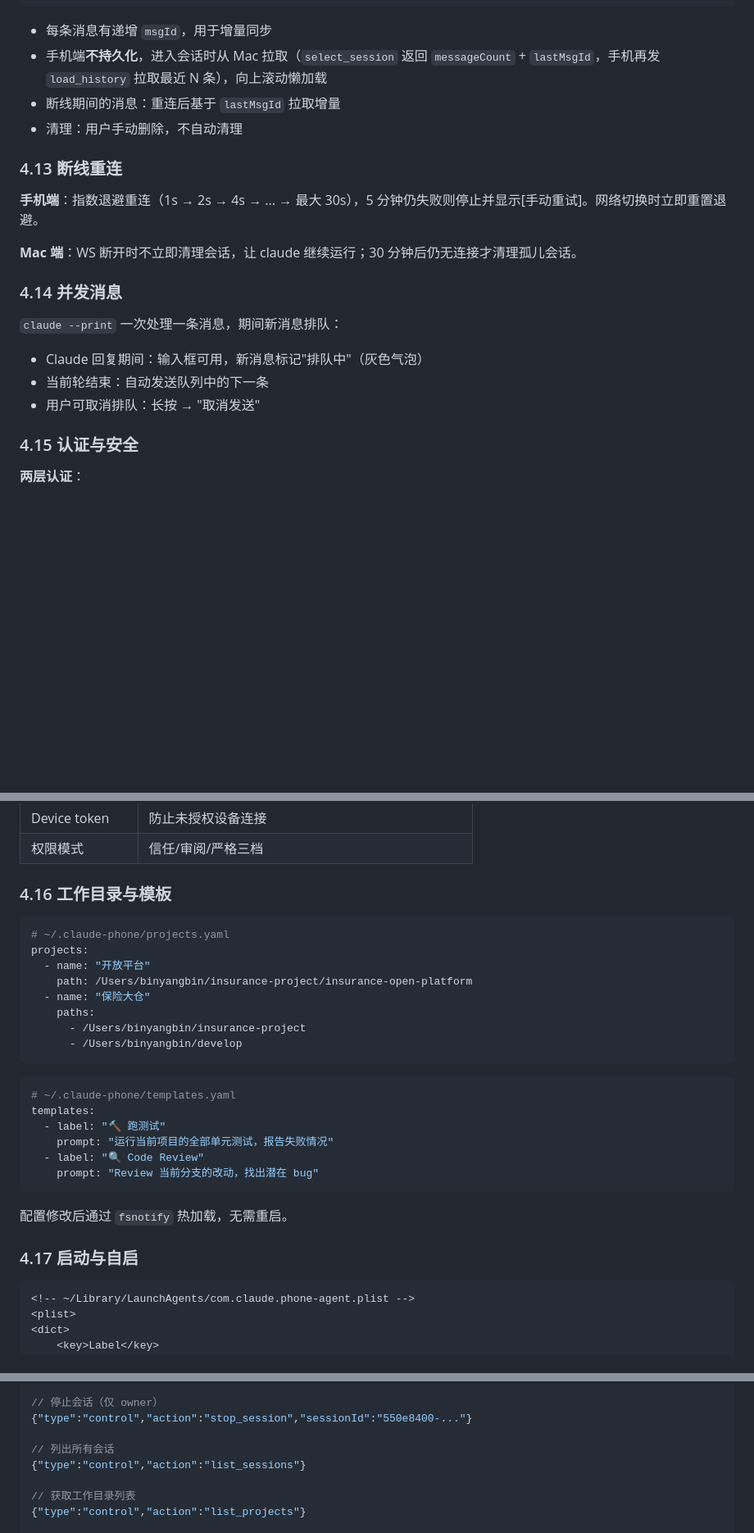
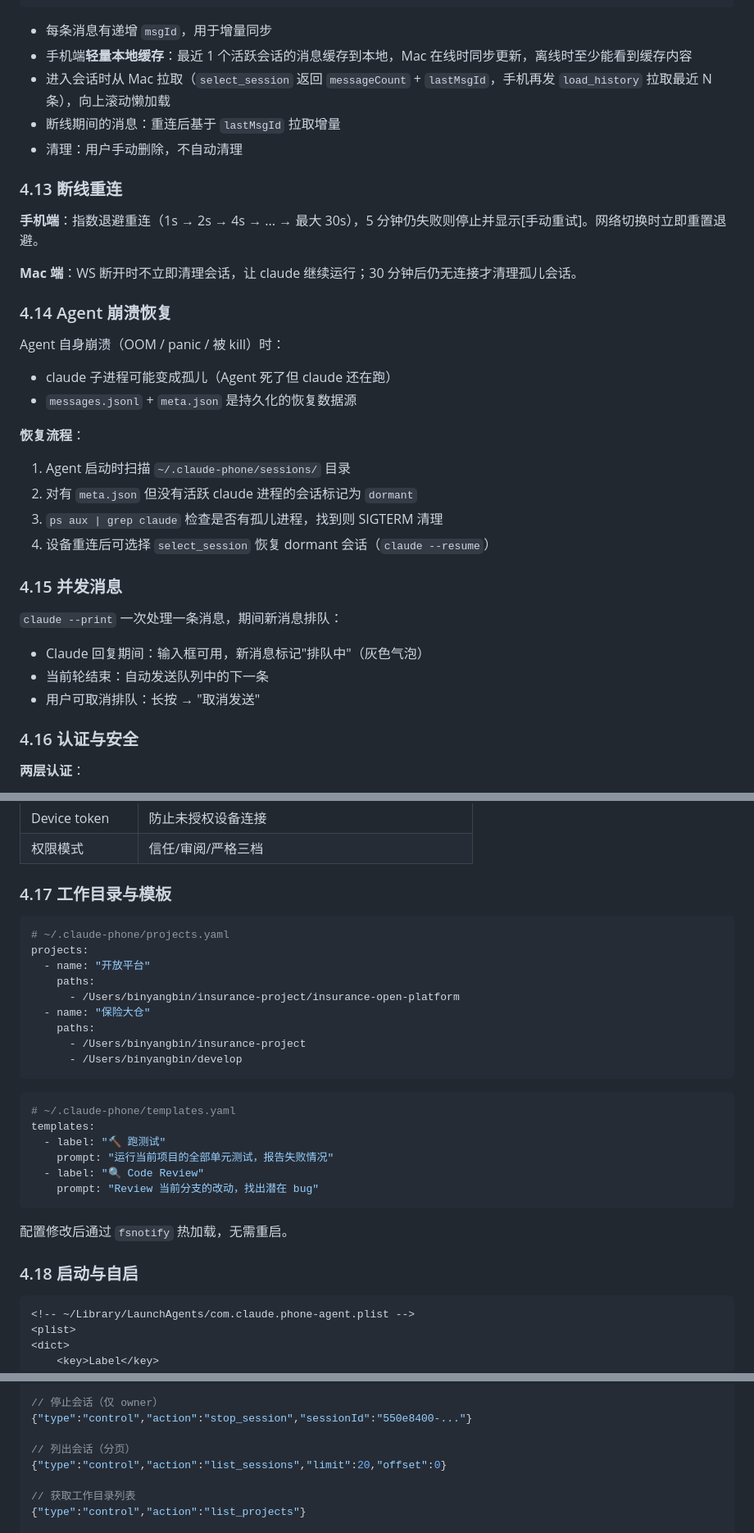
Before and after one commit to yang-bin-free/claude-phone, a Markdown page: README.md, 3 parts joined by grey strips. Shown at 82% size. Rendered like a GitHub page; blank space fills up the shorter version.

````diff
--- a/README.md
+++ b/README.md
@@ -424,7 +431,8 @@ WebSocket 发给所有订阅者:
 ```
 
 - 每条消息有递增 `msgId`，用于增量同步
-- 手机端**不持久化**，进入会话时从 Mac 拉取（`select_session` 返回 `messageCount` + `lastMsgId`，手机再发 `load_history` 拉取最近 N 条），向上滚动懒加载
+- 手机端**轻量本地缓存**：最近 1 个活跃会话的消息缓存到本地，Mac 在线时同步更新，离线时至少能看到缓存内容
+- 进入会话时从 Mac 拉取（`select_session` 返回 `messageCount` + `lastMsgId`，手机再发 `load_history` 拉取最近 N 条），向上滚动懒加载
 - 断线期间的消息：重连后基于 `lastMsgId` 拉取增量
 - 清理：用户手动删除，不自动清理
 
@@ -434,7 +442,21 @@ WebSocket 发给所有订阅者:
 
 **Mac 端**：WS 断开时不立即清理会话，让 claude 继续运行；30 分钟后仍无连接才清理孤儿会话。
 
-### 4.14 并发消息
+### 4.14 Agent 崩溃恢复
+
+Agent 自身崩溃（OOM / panic / 被 kill）时：
+
+- claude 子进程可能变成孤儿（Agent 死了但 claude 还在跑）
+- `messages.jsonl` + `meta.json` 是持久化的恢复数据源
+
+**恢复流程**：
+
+1. Agent 启动时扫描 `~/.claude-phone/sessions/` 目录
+2. 对有 `meta.json` 但没有活跃 claude 进程的会话标记为 `dormant`
+3. `ps aux | grep claude` 检查是否有孤儿进程，找到则 SIGTERM 清理
+4. 设备重连后可选择 `select_session` 恢复 dormant 会话（`claude --resume`）
+
+### 4.15 并发消息
 
 `claude --print` 一次处理一条消息，期间新消息排队：
 
@@ -442,7 +464,7 @@ WebSocket 发给所有订阅者:
 - 当前轮结束：自动发送队列中的下一条
 - 用户可取消排队：长按 → "取消发送"
 
-### 4.15 认证与安全
+### 4.16 认证与安全
 
 **两层认证**：
 
@@ -466,13 +488,14 @@ WebSocket 发给所有订阅者:
 | Device token | 防止未授权设备连接 |
 | 权限模式 | 信任/审阅/严格三档 |
 
-### 4.16 工作目录与模板
+### 4.17 工作目录与模板
 
 ```yaml
 # ~/.claude-phone/projects.yaml
 projects:
   - name: "开放平台"
-    path: /Users/binyangbin/insurance-project/insurance-open-platform
+    paths:
+      - /Users/binyangbin/insurance-project/insurance-open-platform
   - name: "保险大仓"
     paths:
       - /Users/binyangbin/insurance-project
@@ -490,7 +513,7 @@ templates:
 
 配置修改后通过 `fsnotify` 热加载，无需重启。
 
-### 4.17 启动与自启
+### 4.18 启动与自启
 
 ```xml
 <!-- ~/Library/LaunchAgents/com.claude.phone-agent.plist -->
@@ -540,8 +563,8 @@ tsnet 通过 `Dir` 持久化认证状态，不需要在 plist 里放 Auth Key。
 // 停止会话（仅 owner）
 {"type":"control","action":"stop_session","sessionId":"550e8400-..."}
 
-// 列出所有会话
-{"type":"control","action":"list_sessions"}
+// 列出会话（分页）
+{"type":"control","action":"list_sessions","limit":20,"offset":0}
 
 // 获取工作目录列表
 {"type":"control","action":"list_projects"}
````
Also changed, not shown: other parts of README.md (+14 -6 lines).
